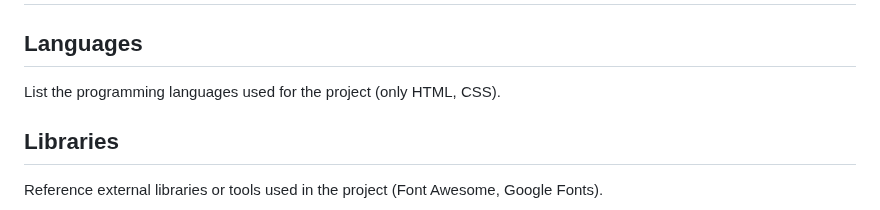
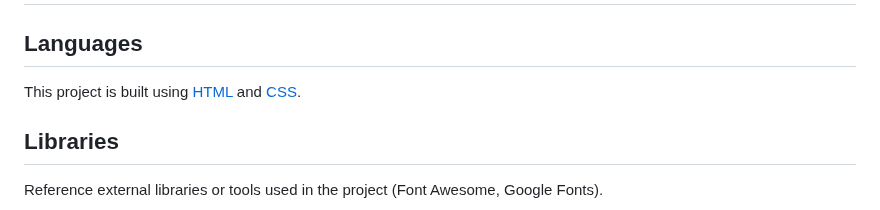
Before and after one commit to fridalannerstrom/dogsitter, a Markdown page: README.md, the part around the change. Drawn GitHub-style.

Commit message:
doc: languages information

```diff
--- a/README.md
+++ b/README.md
@@ -325,7 +325,7 @@ Here are some ideas for expanding the website in future development phases.
 # Tools and Technologies
 
 ## Languages
-List the programming languages used for the project (only HTML, CSS).
+This project is built using [HTML](https://en.wikipedia.org/wiki/HTML) and [CSS](https://en.wikipedia.org/wiki/CSS).
 
 ## Libraries
 Reference external libraries or tools used in the project (Font Awesome, Google Fonts).
```
